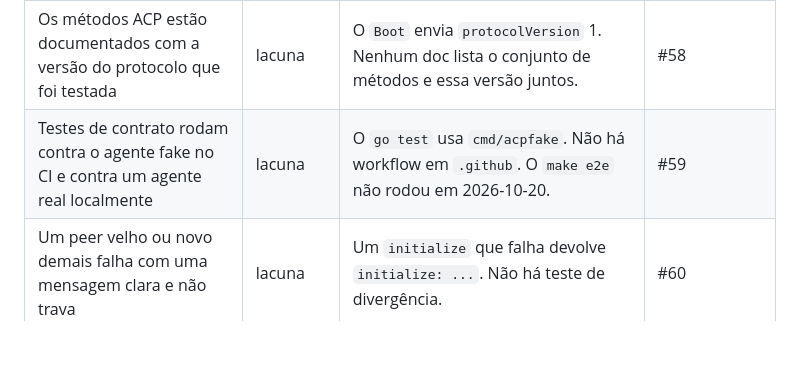
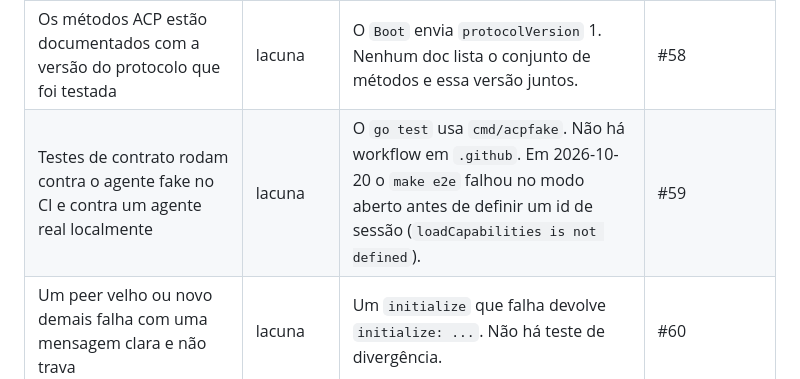
Before and after one commit to FabioLeitao/zero-bridge, a Markdown page: docs/FINISH_LINE.pt_BR.md, the part around the change. Rendered like a GitHub page; blank space fills up the shorter version.

Commit message:
docs: record the e2e failure on the finish line
The open-mode run did not set a session id. The row stays a gap.

```diff
--- a/docs/FINISH_LINE.pt_BR.md
+++ b/docs/FINISH_LINE.pt_BR.md
@@ -17,7 +17,7 @@ Fonte: [FabioLeitao/zero-bridge#57](https://github.com/FabioLeitao/zero-bridge/i
 | Sair do app para a ponte, sem processo órfão e sem socket velho | lacuna | Não há teste de saída neste repo. | #24 |
 | Alguém que não é o autor instala e usa o app só com o README | lacuna | O README documenta as flags. Esta passada não observou uma instalação limpa. O gate de pacote não foi reexecutado. | #26 (fechada), zero-bridge-desktop#10 |
 | Os métodos ACP estão documentados com a versão do protocolo que foi testada | lacuna | O `Boot` envia `protocolVersion` 1. Nenhum doc lista o conjunto de métodos e essa versão juntos. | #58 |
-| Testes de contrato rodam contra o agente fake no CI e contra um agente real localmente | lacuna | O `go test` usa `cmd/acpfake`. Não há workflow em `.github`. O `make e2e` não rodou em 2026-10-20. | #59 |
+| Testes de contrato rodam contra o agente fake no CI e contra um agente real localmente | lacuna | O `go test` usa `cmd/acpfake`. Não há workflow em `.github`. Em 2026-10-20 o `make e2e` falhou no modo aberto antes de definir um id de sessão (`loadCapabilities is not defined`). | #59 |
 | Um peer velho ou novo demais falha com uma mensagem clara e não trava | lacuna | Um `initialize` que falha devolve `initialize: ...`. Não há teste de divergência. | #60 |
 | Um segundo agente ACP, que não é o Zero, funciona de ponta a ponta e o resultado fica escrito | lacuna | Não há relato de spike nesta árvore. | #38 |
 | Comando, args e perfil vêm da configuração, sem nome exclusivo do Zero na camada de protocolo ou no texto do shell | lacuna | `--agent-cmd`, `--agent-arg` e `--profile` estão no README. O argv padrão continua `zero acp`. O perfil `zero` define o ambiente do provedor. `--zero-bin` continua. O texto do shell não foi auditado. | #15 (fechada), #38 |
```
Also changed, not shown: docs/FINISH_LINE.md (+1 -1 lines).
